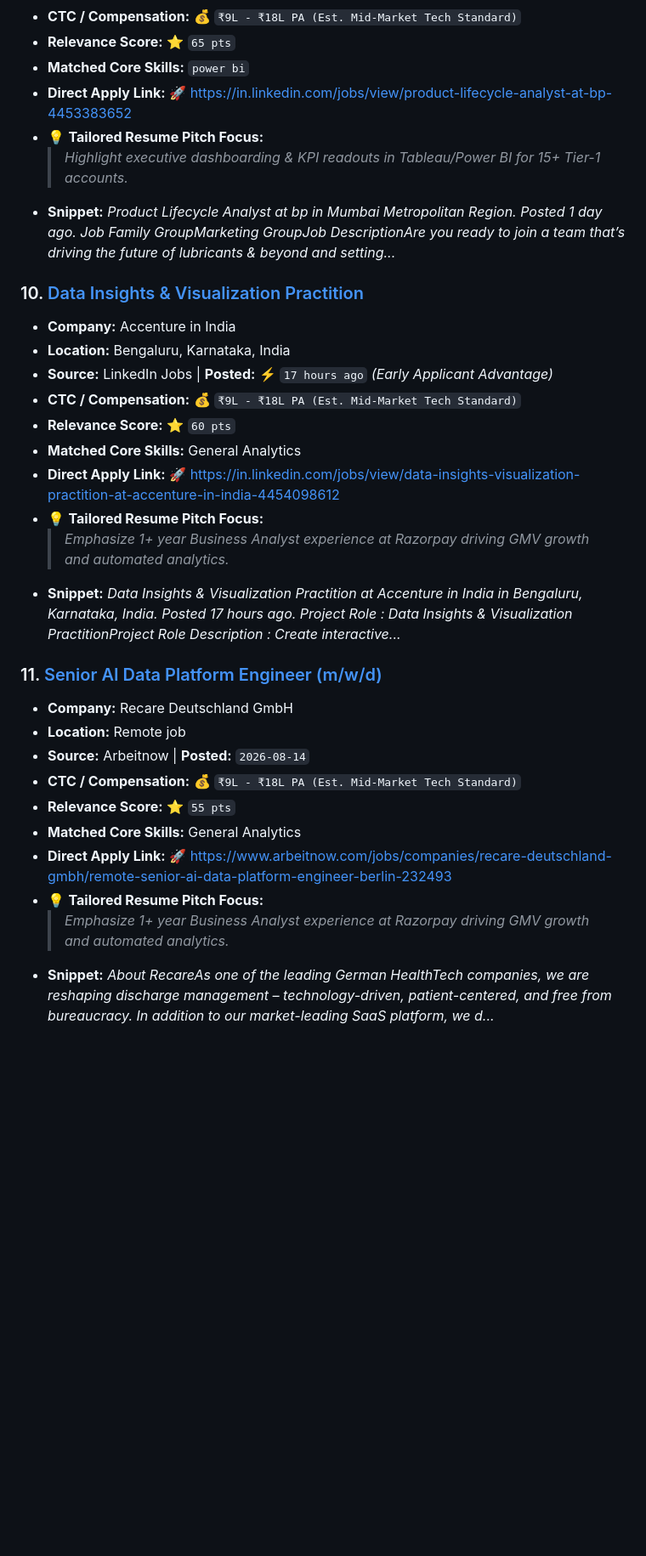
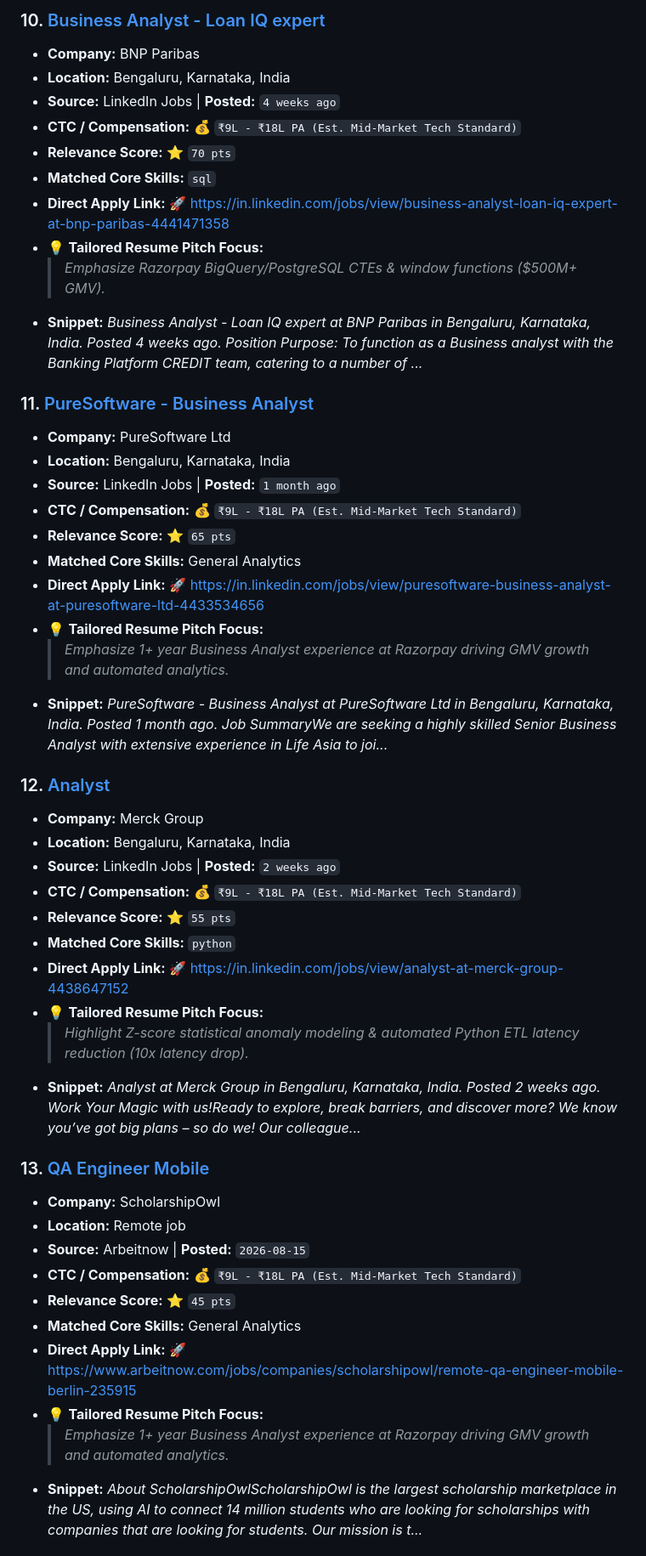
Before and after one commit to sagarsohrab/job-finder-agent, a Markdown page: JOBS_DIGEST.md, the part around one of its changes. Shown at 85% size. Drawn GitHub-style; blank space fills up the shorter version.

Commit message:
chore: update daily job digest [skip ci]

```diff
--- a/JOBS_DIGEST.md
+++ b/JOBS_DIGEST.md
@@ -116,32 +131,48 @@
+### 10. [Business Analyst - Loan IQ expert](https://in.linkedin.com/jobs/view/business-analyst-loan-iq-expert-at-bnp-paribas-4441471358)
+- **Company:** BNP Paribas
+- **Location:** Bengaluru, Karnataka, India
+- **Source:** LinkedIn Jobs | **Posted:** `4 weeks ago`
+- **CTC / Compensation:** 💰 `₹9L - ₹18L PA (Est. Mid-Market Tech Standard)`
+- **Relevance Score:** ⭐ `70 pts`
+- **Matched Core Skills:** `sql`
+- **Direct Apply Link:** 🚀 [https://in.linkedin.com/jobs/view/business-analyst-loan-iq-expert-at-bnp-paribas-4441471358](https://in.linkedin.com/jobs/view/business-analyst-loan-iq-expert-at-bnp-paribas-4441471358)
+- 💡 **Tailored Resume Pitch Focus:**
+  > *Emphasize Razorpay BigQuery/PostgreSQL CTEs & window functions ($500M+ GMV).*
+- **Snippet:** *Business Analyst - Loan IQ expert at BNP Paribas in Bengaluru, Karnataka, India. Posted 4 weeks ago.     Position Purpose: To function as a Business analyst with the Banking Platform CREDIT team, catering to a number of ...*
+
+### 11. [PureSoftware - Business Analyst](https://in.linkedin.com/jobs/view/puresoftware-business-analyst-at-puresoftware-ltd-4433534656)
+- **Company:** PureSoftware Ltd
+- **Location:** Bengaluru, Karnataka, India
+- **Source:** LinkedIn Jobs | **Posted:** `1 month ago`
 - **CTC / Compensation:** 💰 `₹9L - ₹18L PA (Est. Mid-Market Tech Standard)`
 - **Relevance Score:** ⭐ `65 pts`
-- **Matched Core Skills:** `power bi`
-- **Direct Apply Link:** 🚀 [https://in.linkedin.com/jobs/view/product-lifecycle-analyst-at-bp-4453383652](https://in.linkedin.com/jobs/view/product-lifecycle-analyst-at-bp-4453383652)
-- 💡 **Tailored Resume Pitch Focus:**
-  > *Highlight executive dashboarding & KPI readouts in Tableau/Power BI for 15+ Tier-1 accounts.*
-- **Snippet:** *Product Lifecycle Analyst at bp in Mumbai Metropolitan Region. Posted 1 day ago.     Job Family GroupMarketing GroupJob DescriptionAre you ready to join a team that’s driving the future of lubricants & beyond and setting...*
-
-### 10. [Data Insights & Visualization Practition](https://in.linkedin.com/jobs/view/data-insights-visualization-practition-at-accenture-in-india-4454098612)
-- **Company:** Accenture in India
-- **Location:** Bengaluru, Karnataka, India
-- **Source:** LinkedIn Jobs | **Posted:** ⚡ `17 hours ago` *(Early Applicant Advantage)*
-- **CTC / Compensation:** 💰 `₹9L - ₹18L PA (Est. Mid-Market Tech Standard)`
-- **Relevance Score:** ⭐ `60 pts`
 - **Matched Core Skills:** General Analytics
-- **Direct Apply Link:** 🚀 [https://in.linkedin.com/jobs/view/data-insights-visualization-practition-at-accenture-in-india-4454098612](https://in.linkedin.com/jobs/view/data-insights-visualization-practition-at-accenture-in-india-4454098612)
+- **Direct Apply Link:** 🚀 [https://in.linkedin.com/jobs/view/puresoftware-business-analyst-at-puresoftware-ltd-4433534656](https://in.linkedin.com/jobs/view/puresoftware-business-analyst-at-puresoftware-ltd-4433534656)
 - 💡 **Tailored Resume Pitch Focus:**
   > *Emphasize 1+ year Business Analyst experience at Razorpay driving GMV growth and automated analytics.*
-- **Snippet:** *Data Insights & Visualization Practition at Accenture in India in Bengaluru, Karnataka, India. Posted 17 hours ago.     Project Role : Data Insights & Visualization PractitionProject Role Description : Create interactive...*
+- **Snippet:** *PureSoftware - Business Analyst at PureSoftware Ltd in Bengaluru, Karnataka, India. Posted 1 month ago.     Job SummaryWe are seeking a highly skilled Senior Business Analyst with extensive experience in Life Asia to joi...*
 
-### 11. [Senior AI Data Platform Engineer (m/w/d)](https://www.arbeitnow.com/jobs/companies/recare-deutschland-gmbh/remote-senior-ai-data-platform-engineer-berlin-232493)
-- **Company:** Recare Deutschland GmbH
-- **Location:** Remote job
-- **Source:** Arbeitnow | **Posted:** `2026-08-14`
+### 12. [Analyst](https://in.linkedin.com/jobs/view/analyst-at-merck-group-4438647152)
+- **Company:** Merck Group
+- **Location:** Bengaluru, Karnataka, India
+- **Source:** LinkedIn Jobs | **Posted:** `2 weeks ago`
 - **CTC / Compensation:** 💰 `₹9L - ₹18L PA (Est. Mid-Market Tech Standard)`
 - **Relevance Score:** ⭐ `55 pts`
+- **Matched Core Skills:** `python`
+- **Direct Apply Link:** 🚀 [https://in.linkedin.com/jobs/view/analyst-at-merck-group-4438647152](https://in.linkedin.com/jobs/view/analyst-at-merck-group-4438647152)
+- 💡 **Tailored Resume Pitch Focus:**
+  > *Highlight Z-score statistical anomaly modeling & automated Python ETL latency reduction (10x latency drop).*
+- **Snippet:** *Analyst at Merck Group in Bengaluru, Karnataka, India. Posted 2 weeks ago.               Work Your Magic with us!Ready to explore, break barriers, and discover more? We know you’ve got big plans – so do we! Our colleague...*
+
+### 13. [QA Engineer Mobile](https://www.arbeitnow.com/jobs/companies/scholarshipowl/remote-qa-engineer-mobile-berlin-235915)
+- **Company:** ScholarshipOwl
+- **Location:** Remote job
+- **Source:** Arbeitnow | **Posted:** `2026-08-15`
+- **CTC / Compensation:** 💰 `₹9L - ₹18L PA (Est. Mid-Market Tech Standard)`
+- **Relevance Score:** ⭐ `45 pts`
 - **Matched Core Skills:** General Analytics
-- **Direct Apply Link:** 🚀 [https://www.arbeitnow.com/jobs/companies/recare-deutschland-gmbh/remote-senior-ai-data-platform-engineer-berlin-232493](https://www.arbeitnow.com/jobs/companies/recare-deutschland-gmbh/remote-senior-ai-data-platform-engineer-berlin-232493)
+- **Direct Apply Link:** 🚀 [https://www.arbeitnow.com/jobs/companies/scholarshipowl/remote-qa-engineer-mobile-berlin-235915](https://www.arbeitnow.com/jobs/companies/scholarshipowl/remote-qa-engineer-mobile-berlin-235915)
 - 💡 **Tailored Resume Pitch Focus:**
   > *Emphasize 1+ year Business Analyst experience at Razorpay driving GMV growth and automated analytics.*
-- **Snippet:** *About RecareAs one of the leading German HealthTech companies, we are reshaping discharge management – technology-driven, patient-centered, and free from bureaucracy. In addition to our market-leading SaaS platform, we d...*
+- **Snippet:** *About ScholarshipOwlScholarshipOwl is the largest scholarship marketplace in the US, using AI to connect 14 million students who are looking for scholarships with companies that are looking for students. Our mission is t...*
 
```
Also changed, not shown: other parts of JOBS_DIGEST.md (+70 -78 lines).
